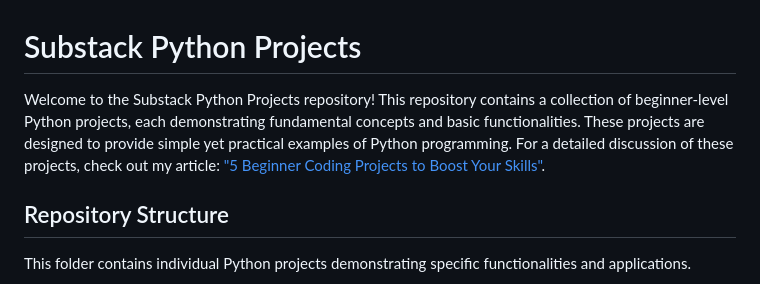
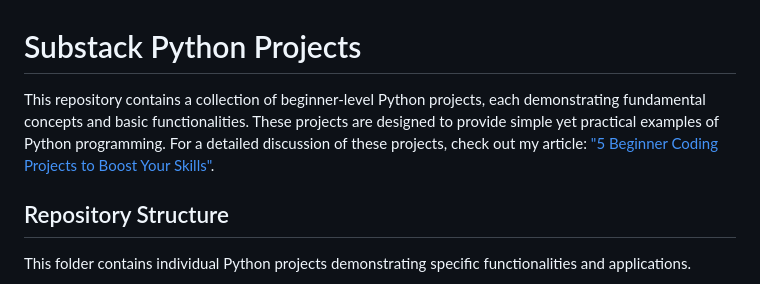
Before and after one commit to PFKimmerle/Python, a Markdown page: substack/readme.md, the part around the change. Drawn GitHub-style.

Commit message:
updated readme
updated readme

```diff
--- a/substack/readme.md
+++ b/substack/readme.md
@@ -1,5 +1,5 @@
 # Substack Python Projects
-Welcome to the Substack Python Projects repository! This repository contains a collection of beginner-level Python projects, each demonstrating fundamental concepts and basic functionalities. These projects are designed to provide simple yet practical examples of Python programming. For a detailed discussion of these projects, check out my article: ["5 Beginner Coding Projects to Boost Your Skills"](https://pfkimmerle.substack.com/p/5-beginner-coding-projects-to-boost).
+This repository contains a collection of beginner-level Python projects, each demonstrating fundamental concepts and basic functionalities. These projects are designed to provide simple yet practical examples of Python programming. For a detailed discussion of these projects, check out my article: ["5 Beginner Coding Projects to Boost Your Skills"](https://pfkimmerle.substack.com/p/5-beginner-coding-projects-to-boost).
 
 
 ## Repository Structure
```
Also changed, not shown: 1 other file.
